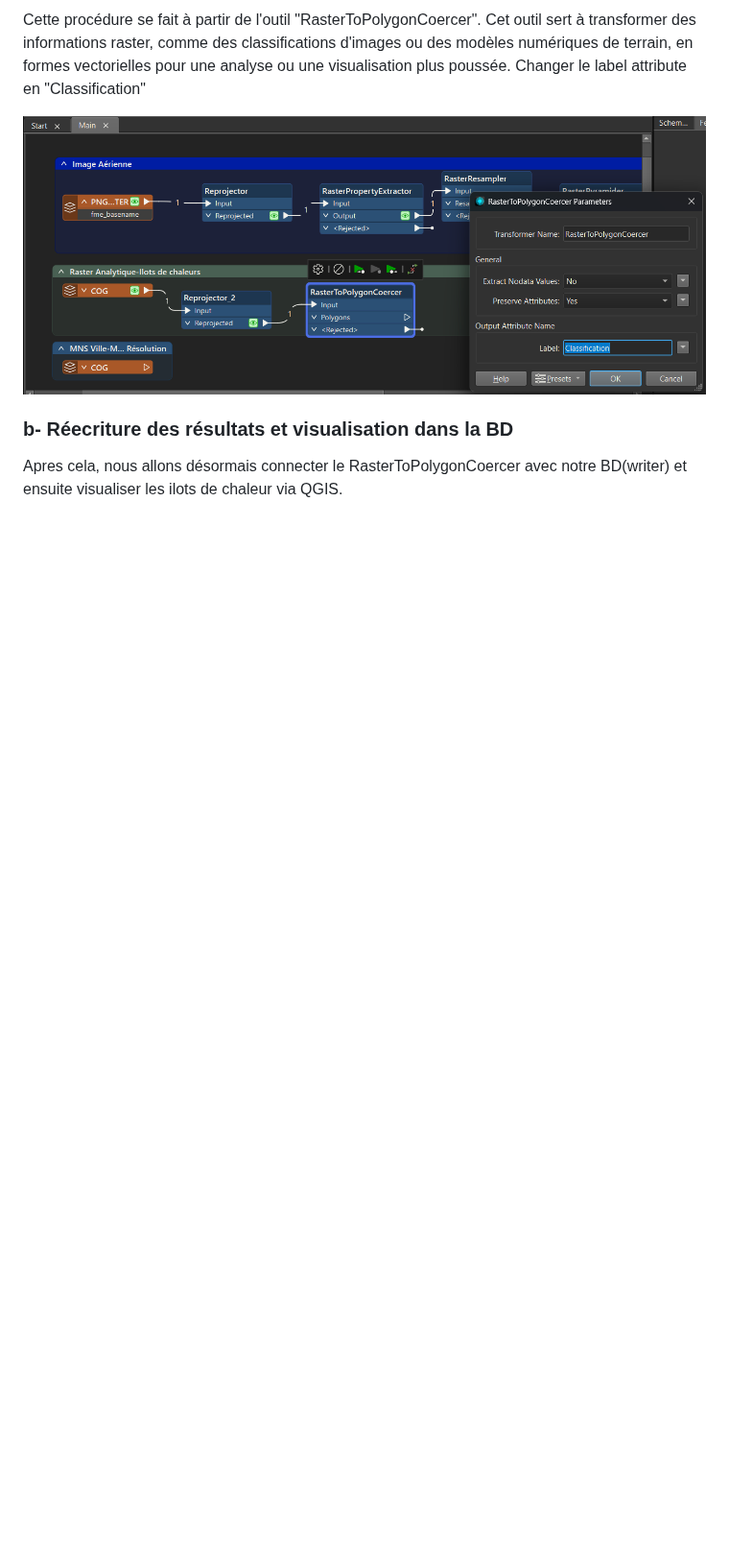
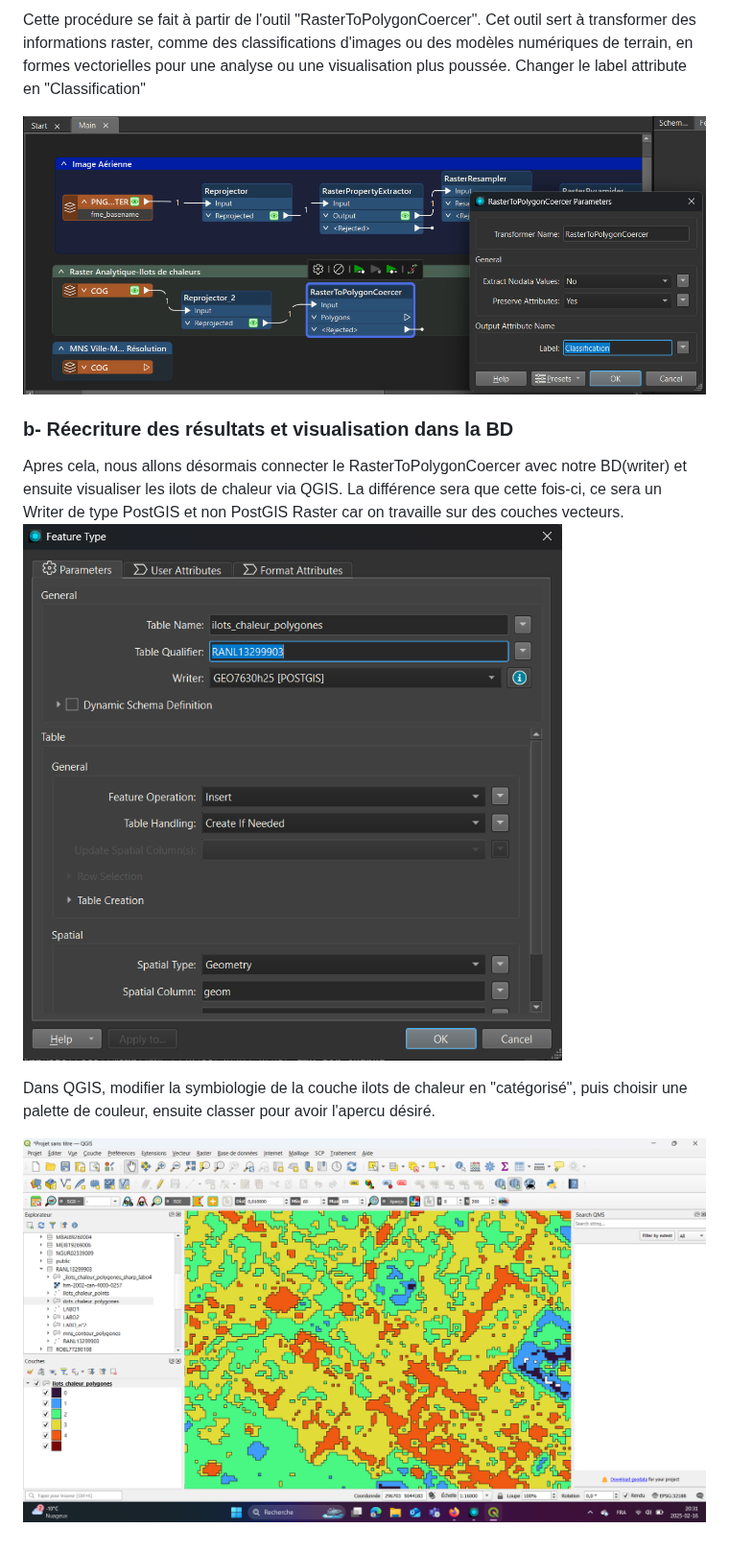
Before and after one commit to Lorry139/geo7630h25, a Markdown page: Laboratoire 4/LABO4.md, the part around the change. Shown at 96% size. Rendered like a GitHub page; blank space fills up the shorter version.

```diff
--- a/Laboratoire 4/LABO4.md
+++ b/Laboratoire 4/LABO4.md
@@ -62,3 +62,9 @@ Changer le label attribute en "Classification"
 
 ### b- Réecriture des résultats et visualisation dans la BD
 Apres cela, nous allons désormais connecter le RasterToPolygonCoercer avec notre BD(writer) et ensuite visualiser les ilots de chaleur via QGIS.
+La différence sera que cette fois-ci, ce sera un Writer de type PostGIS et non PostGIS Raster car on travaille sur des couches vecteurs.
+![Image Alt](https://github.com/Lorry139/geo7630h25/blob/c2eaecb6cfec601f2169bd9d04717a826360986e/Laboratoire%204/LABO4_10.png)
+
+Dans QGIS, modifier la symbiologie de la couche ilots de chaleur en "catégorisé", puis choisir une palette de couleur, ensuite classer pour avoir l'apercu désiré.
+
+![Image Alt](https://github.com/Lorry139/geo7630h25/blob/c2eaecb6cfec601f2169bd9d04717a826360986e/Laboratoire%204/LABO4_11.png)
```
